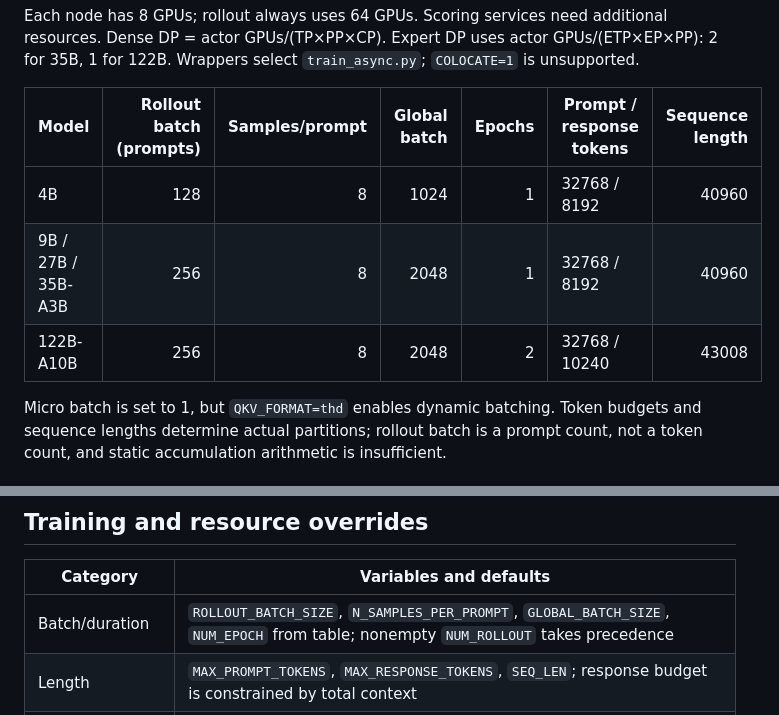
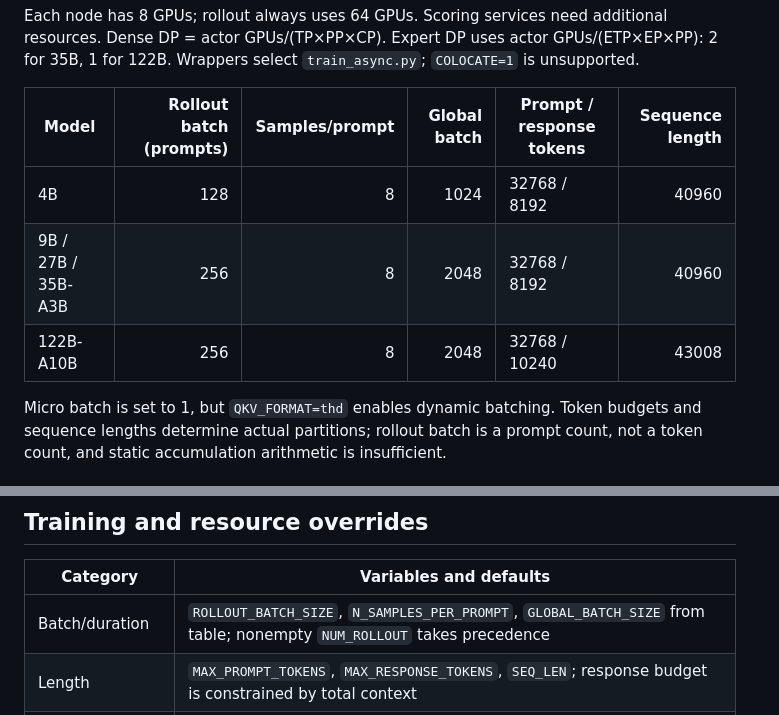
Before and after one commit to Darwin-Agent/WIA, a Markdown page: rl_miles/README.md, 2 parts joined by grey strips. Drawn GitHub-style.

```diff
--- a/rl_miles/README.md
+++ b/rl_miles/README.md
@@ -40,11 +40,11 @@ Each node has 8 GPUs; rollout always uses 64 GPUs. Scoring services need additio
 Dense DP = actor GPUs/(TP×PP×CP). Expert DP uses actor GPUs/(ETP×EP×PP): 2 for 35B, 1 for 122B.
 Wrappers select `train_async.py`; `COLOCATE=1` is unsupported.
 
-| Model | Rollout batch (prompts) | Samples/prompt | Global batch | Epochs | Prompt / response tokens | Sequence length |
-| --- | ---: | ---: | ---: | ---: | --- | ---: |
-| 4B | 128 | 8 | 1024 | 1 | 32768 / 8192 | 40960 |
-| 9B / 27B / 35B-A3B | 256 | 8 | 2048 | 1 | 32768 / 8192 | 40960 |
-| 122B-A10B | 256 | 8 | 2048 | 2 | 32768 / 10240 | 43008 |
+| Model | Rollout batch (prompts) | Samples/prompt | Global batch | Prompt / response tokens | Sequence length |
+| --- | ---: | ---: | ---: | --- | ---: |
+| 4B | 128 | 8 | 1024 | 32768 / 8192 | 40960 |
+| 9B / 27B / 35B-A3B | 256 | 8 | 2048 | 32768 / 8192 | 40960 |
+| 122B-A10B | 256 | 8 | 2048 | 32768 / 10240 | 43008 |
 
 Micro batch is set to 1, but `QKV_FORMAT=thd` enables dynamic batching. Token budgets and sequence lengths determine
 actual partitions; rollout batch is a prompt count, not a token count, and static accumulation arithmetic is insufficient.
@@ -159,7 +159,7 @@ Direct reward-module users configure WM names. The retry/timeout/skip controls a
 
 | Category | Variables and defaults |
 | --- | --- |
-| Batch/duration | `ROLLOUT_BATCH_SIZE`, `N_SAMPLES_PER_PROMPT`, `GLOBAL_BATCH_SIZE`, `NUM_EPOCH` from table; nonempty `NUM_ROLLOUT` takes precedence |
+| Batch/duration | `ROLLOUT_BATCH_SIZE`, `N_SAMPLES_PER_PROMPT`, `GLOBAL_BATCH_SIZE` from table; nonempty `NUM_ROLLOUT` takes precedence |
 | Length | `MAX_PROMPT_TOKENS`, `MAX_RESPONSE_TOKENS`, `SEQ_LEN`; response budget is constrained by total context |
 | Optimizer | `LEARNING_RATE=1e-6`, `CLIP_GRAD=1`; smaller models `LR_DECAY_STYLE=constant`, `MIN_LR=0`; 122B cosine / `1e-7` |
 | KL | Smaller models `USE_KL_LOSS=0`, `KL_LOSS_COEF=0`; 122B 1 / 0.01; optional `REF_LOAD` |
```
